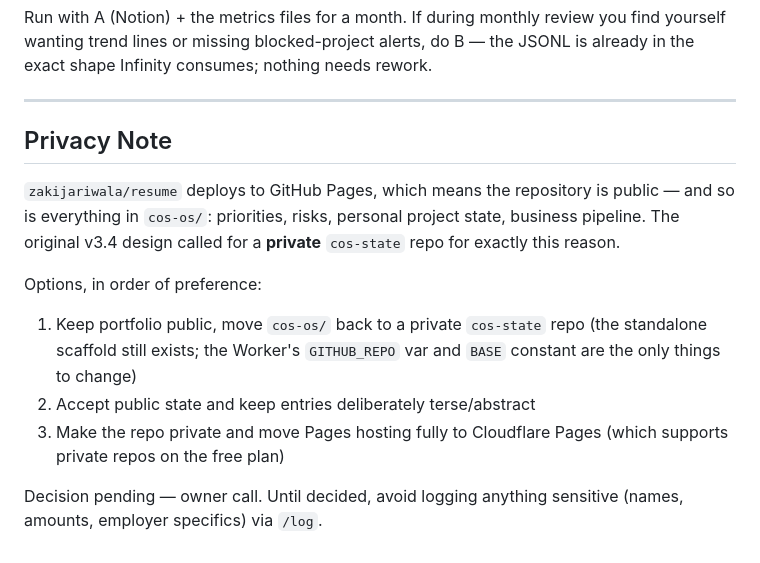
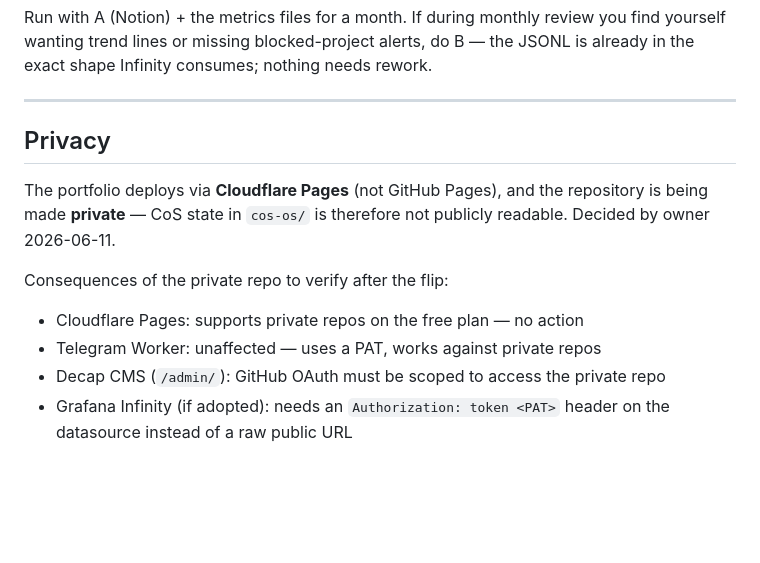
Before and after one commit to zakijariwala/resume, a Markdown page: cos-os/OPERATIONS.md, the part around the change. GitHub-like rendering; blank space fills up the shorter version.

Commit message:
docs(cos): privacy note resolved — CF Pages hosting, repo going private
https://claude.ai/code/session_01LGqKkBrZD7NQ5CEKXYTQN5

```diff
--- a/cos-os/OPERATIONS.md
+++ b/cos-os/OPERATIONS.md
@@ -129,20 +129,15 @@ the JSONL is already in the exact shape Infinity consumes; nothing needs rework.
 
 ---
 
-## Privacy Note
+## Privacy
 
-`zakijariwala/resume` deploys to GitHub Pages, which means the repository is
-public — and so is everything in `cos-os/`: priorities, risks, personal project
-state, business pipeline. The original v3.4 design called for a **private**
-`cos-state` repo for exactly this reason.
+The portfolio deploys via **Cloudflare Pages** (not GitHub Pages), and the
+repository is being made **private** — CoS state in `cos-os/` is therefore not
+publicly readable. Decided by owner 2026-06-11.
 
-Options, in order of preference:
-1. Keep portfolio public, move `cos-os/` back to a private `cos-state` repo
-   (the standalone scaffold still exists; the Worker's `GITHUB_REPO` var and
-   `BASE` constant are the only things to change)
-2. Accept public state and keep entries deliberately terse/abstract
-3. Make the repo private and move Pages hosting fully to Cloudflare Pages
-   (which supports private repos on the free plan)
-
-Decision pending — owner call. Until decided, avoid logging anything sensitive
-(names, amounts, employer specifics) via `/log`.
+Consequences of the private repo to verify after the flip:
+- Cloudflare Pages: supports private repos on the free plan — no action
+- Telegram Worker: unaffected — uses a PAT, works against private repos
+- Decap CMS (`/admin/`): GitHub OAuth must be scoped to access the private repo
+- Grafana Infinity (if adopted): needs an `Authorization: token <PAT>` header
+  on the datasource instead of a raw public URL
```
